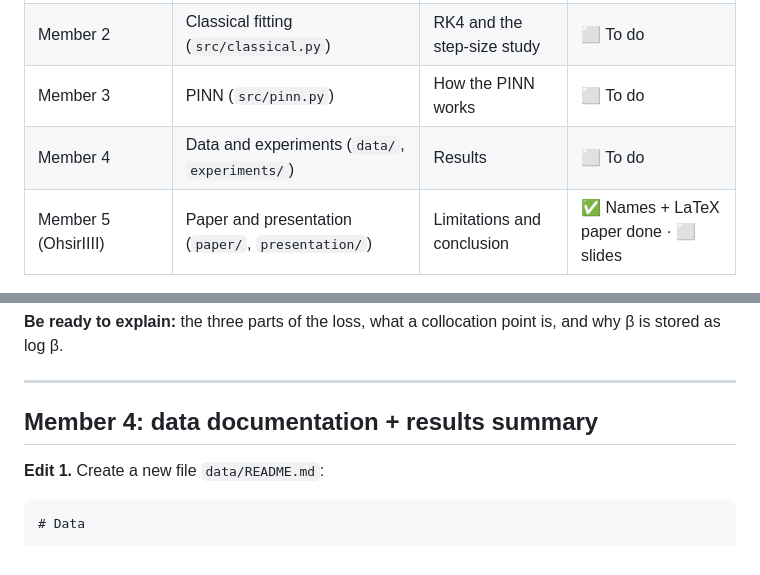
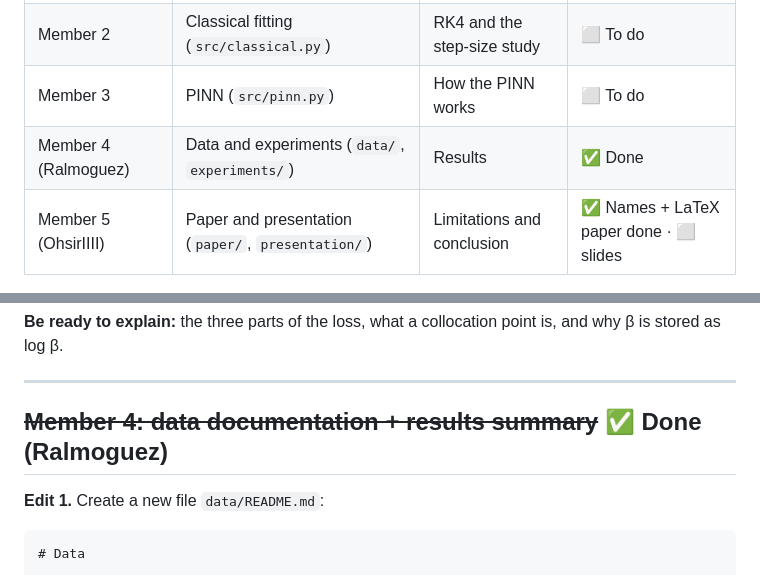
Before and after one commit to SeanXxotick/MCS306FCO, a Markdown page: docs/TEAM_WORKFLOW.md, 2 parts joined by grey strips. GitHub-like rendering.

Commit message:
Mark Member 4 task done in team workflow

```diff
--- a/docs/TEAM_WORKFLOW.md
+++ b/docs/TEAM_WORKFLOW.md
@@ -11,7 +11,7 @@ The rubric asks for "version history showing collaborative work". Each member ma
 | Member 1 (KyHornales) | SIR model and RK4 (`src/sir.py`) | Problem and the SIR model | ✅ Done |
 | Member 2 | Classical fitting (`src/classical.py`) | RK4 and the step-size study | ⬜ To do |
 | Member 3 | PINN (`src/pinn.py`) | How the PINN works | ⬜ To do |
-| Member 4 | Data and experiments (`data/`, `experiments/`) | Results | ⬜ To do |
+| Member 4 (Ralmoguez) | Data and experiments (`data/`, `experiments/`) | Results | ✅ Done |
 | Member 5 (OhsirIIII) | Paper and presentation (`paper/`, `presentation/`) | Limitations and conclusion | ✅ Names + LaTeX paper done · ⬜ slides |
 
 ---
@@ -197,7 +197,7 @@ git commit -m "Comment PINN parameterization and add prediction test"
 
 ---
 
-## Member 4: data documentation + results summary
+## ~~Member 4: data documentation + results summary~~ ✅ Done (Ralmoguez)
 
 **Edit 1.** Create a new file `data/README.md`:
 
```
